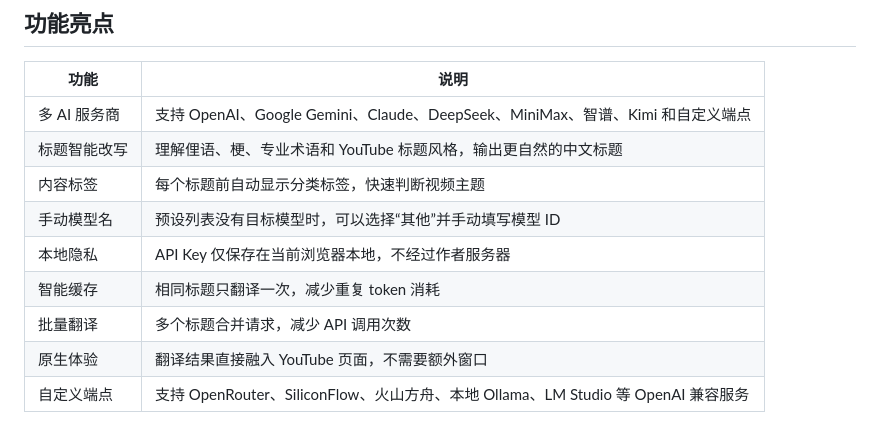
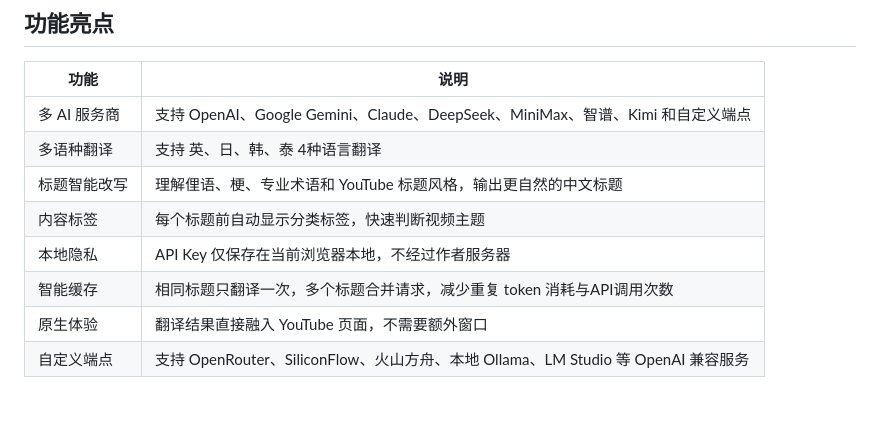
Before and after one commit to garygaryandfree/YouTube-AI-Title-Translator, a Markdown page: README.md, the part around the change. GitHub-like rendering.

Commit message:
Update features section in README.md
Consolidate smart caching and batch translation features into one entry.

```diff
--- a/README.md
+++ b/README.md
@@ -39,12 +39,11 @@ v7.2 聚焦多模型配置体验：新增 Claude、智谱、Kimi，删除重复
 | 功能 | 说明 |
 |------|------|
 | 多 AI 服务商 | 支持 OpenAI、Google Gemini、Claude、DeepSeek、MiniMax、智谱、Kimi 和自定义端点 |
+| 多语种翻译 | 支持 英、日、韩、泰 4种语言翻译 |
 | 标题智能改写 | 理解俚语、梗、专业术语和 YouTube 标题风格，输出更自然的中文标题 |
 | 内容标签 | 每个标题前自动显示分类标签，快速判断视频主题 |
-| 手动模型名 | 预设列表没有目标模型时，可以选择“其他”并手动填写模型 ID |
 | 本地隐私 | API Key 仅保存在当前浏览器本地，不经过作者服务器 |
-| 智能缓存 | 相同标题只翻译一次，减少重复 token 消耗 |
-| 批量翻译 | 多个标题合并请求，减少 API 调用次数 |
+| 智能缓存 | 相同标题只翻译一次，多个标题合并请求，减少重复 token 消耗与API调用次数 |
 | 原生体验 | 翻译结果直接融入 YouTube 页面，不需要额外窗口 |
 | 自定义端点 | 支持 OpenRouter、SiliconFlow、火山方舟、本地 Ollama、LM Studio 等 OpenAI 兼容服务 |
 
```
